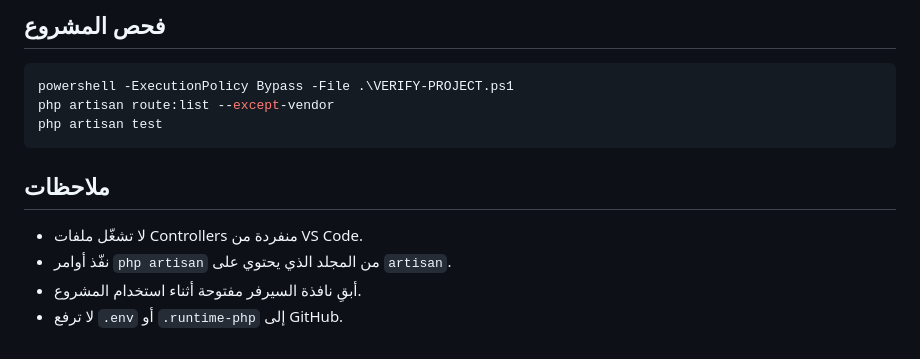
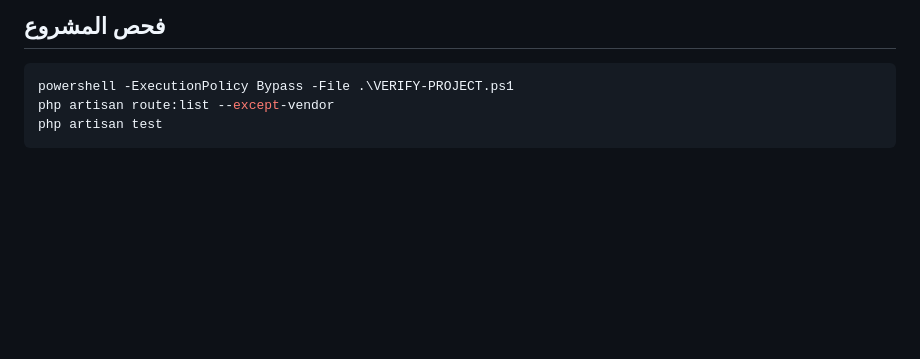
Before and after one commit to HaithamHD/lifestyle-management-system, a Markdown page: README.md, the part around the change. Drawn GitHub-style; blank space fills up the shorter version.

Commit message:
Remove notes section from README
Removed notes section in Arabic regarding project usage.

````diff
--- a/README.md
+++ b/README.md
@@ -156,10 +156,3 @@ powershell -ExecutionPolicy Bypass -File .\VERIFY-PROJECT.ps1
 php artisan route:list --except-vendor
 php artisan test
 ```
-
-## ملاحظات
-
-- لا تشغّل ملفات Controllers منفردة من VS Code.
-- نفّذ أوامر `php artisan` من المجلد الذي يحتوي على `artisan`.
-- أبقِ نافذة السيرفر مفتوحة أثناء استخدام المشروع.
-- لا ترفع `.env` أو `.runtime-php` إلى GitHub.
````
